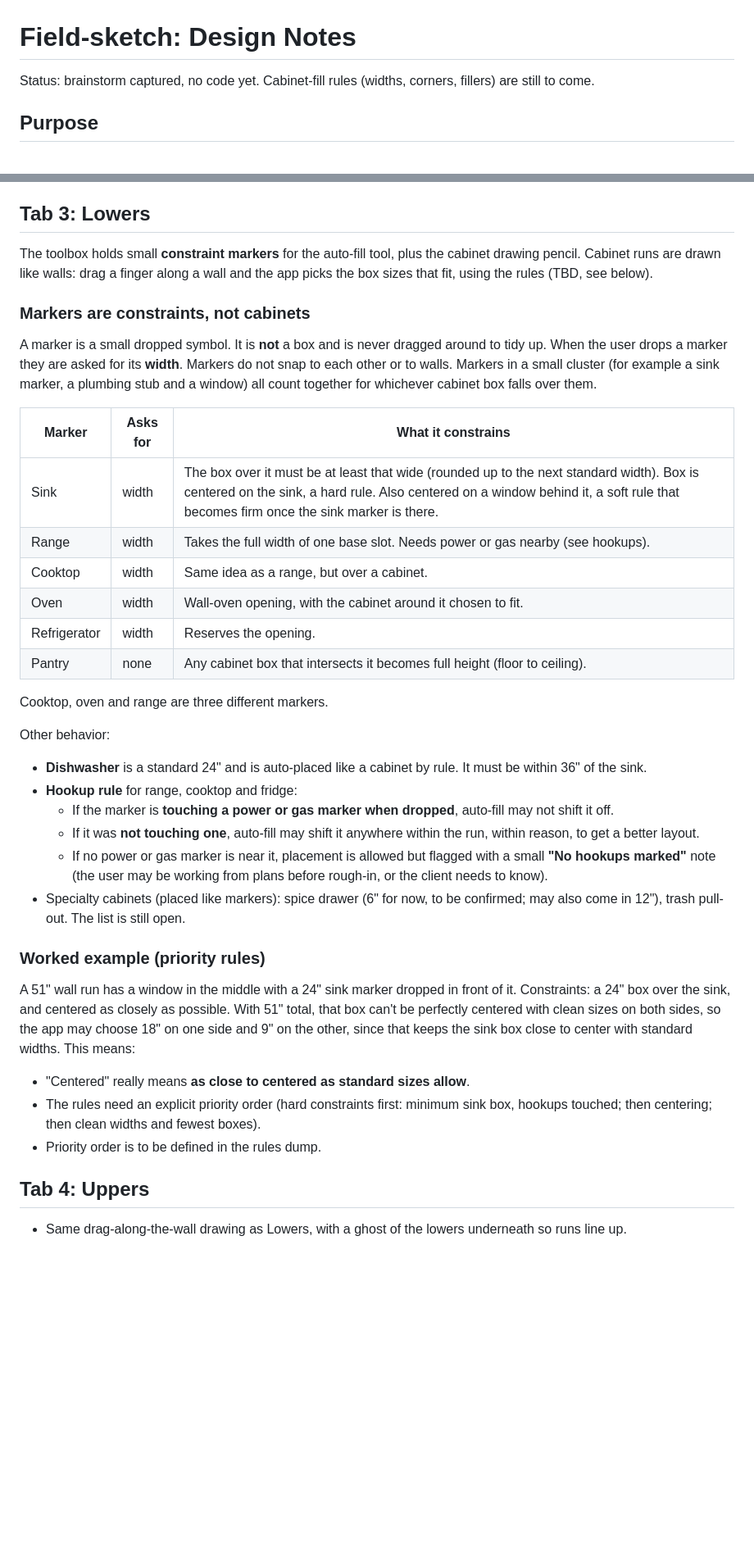
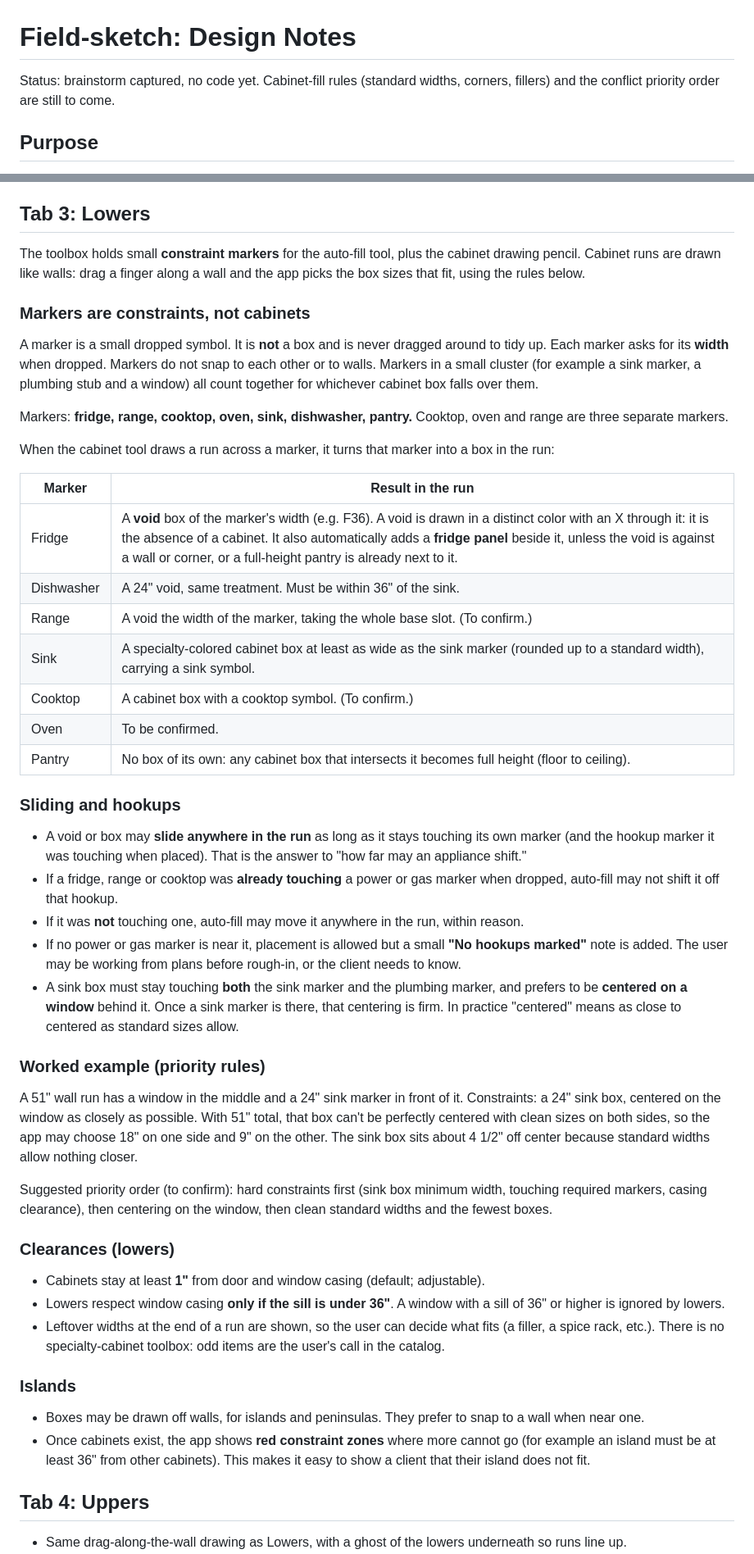
Before and after one commit to UmbraNocti/Field-sketch, a Markdown page: docs/DESIGN.md, 2 parts joined by grey strips. Shown at 82% size. GitHub-like rendering; blank space fills up the shorter version.

Commit message:
Update design notes: void markers, clearances, crown/light rail, islands
Co-Authored-By: Claude Sonnet 5.5 <noreply@anthropic.com>
Claude-Session: https://claude.ai/code/session_01JMaG9ajKvFDskXwuRscmb6

```diff
--- a/docs/DESIGN.md
+++ b/docs/DESIGN.md
@@ -1,6 +1,6 @@
 # Field-sketch: Design Notes
 
-Status: brainstorm captured, no code yet. Cabinet-fill rules (widths, corners, fillers) are still to come.
+Status: brainstorm captured, no code yet. Cabinet-fill rules (standard widths, corners, fillers) and the conflict priority order are still to come.
 
 ## Purpose
 
@@ -56,39 +56,50 @@ The dimension panel is replaced by a small marker toolbox. Markers drop wherever
 
 ## Tab 3: Lowers
 
-The toolbox holds small **constraint markers** for the auto-fill tool, plus the cabinet drawing pencil. Cabinet runs are drawn like walls: drag a finger along a wall and the app picks the box sizes that fit, using the rules (TBD, see below).
+The toolbox holds small **constraint markers** for the auto-fill tool, plus the cabinet drawing pencil. Cabinet runs are drawn like walls: drag a finger along a wall and the app picks the box sizes that fit, using the rules below.
 
 ### Markers are constraints, not cabinets
 
-A marker is a small dropped symbol. It is **not** a box and is never dragged around to tidy up. When the user drops a marker they are asked for its **width**. Markers do not snap to each other or to walls. Markers in a small cluster (for example a sink marker, a plumbing stub and a window) all count together for whichever cabinet box falls over them.
+A marker is a small dropped symbol. It is **not** a box and is never dragged around to tidy up. Each marker asks for its **width** when dropped. Markers do not snap to each other or to walls. Markers in a small cluster (for example a sink marker, a plumbing stub and a window) all count together for whichever cabinet box falls over them.
 
-| Marker | Asks for | What it constrains |
-|---|---|---|
-| Sink | width | The box over it must be at least that wide (rounded up to the next standard width). Box is centered on the sink, a hard rule. Also centered on a window behind it, a soft rule that becomes firm once the sink marker is there. |
-| Range | width | Takes the full width of one base slot. Needs power or gas nearby (see hookups). |
-| Cooktop | width | Same idea as a range, but over a cabinet. |
-| Oven | width | Wall-oven opening, with the cabinet around it chosen to fit. |
-| Refrigerator | width | Reserves the opening. |
-| Pantry | none | Any cabinet box that intersects it becomes full height (floor to ceiling). |
+Markers: **fridge, range, cooktop, oven, sink, dishwasher, pantry.** Cooktop, oven and range are three separate markers.
 
-Cooktop, oven and range are three different markers.
+When the cabinet tool draws a run across a marker, it turns that marker into a box in the run:
 
-Other behavior:
+| Marker | Result in the run |
+|---|---|
+| Fridge | A **void** box of the marker's width (e.g. F36). A void is drawn in a distinct color with an X through it: it is the absence of a cabinet. It also automatically adds a **fridge panel** beside it, unless the void is against a wall or corner, or a full-height pantry is already next to it. |
+| Dishwasher | A 24" void, same treatment. Must be within 36" of the sink. |
+| Range | A void the width of the marker, taking the whole base slot. (To confirm.) |
+| Sink | A specialty-colored cabinet box at least as wide as the sink marker (rounded up to a standard width), carrying a sink symbol. |
+| Cooktop | A cabinet box with a cooktop symbol. (To confirm.) |
+| Oven | To be confirmed. |
+| Pantry | No box of its own: any cabinet box that intersects it becomes full height (floor to ceiling). |
 
-- **Dishwasher** is a standard 24" and is auto-placed like a cabinet by rule. It must be within 36" of the sink.
-- **Hookup rule** for range, cooktop and fridge:
-  - If the marker is **touching a power or gas marker when dropped**, auto-fill may not shift it off.
-  - If it was **not touching one**, auto-fill may shift it anywhere within the run, within reason, to get a better layout.
-  - If no power or gas marker is near it, placement is allowed but flagged with a small **"No hookups marked"** note (the user may be working from plans before rough-in, or the client needs to know).
-- Specialty cabinets (placed like markers): spice drawer (6" for now, to be confirmed; may also come in 12"), trash pull-out. The list is still open.
+### Sliding and hookups
+
+- A void or box may **slide anywhere in the run** as long as it stays touching its own marker (and the hookup marker it was touching when placed). That is the answer to "how far may an appliance shift."
+- If a fridge, range or cooktop was **already touching** a power or gas marker when dropped, auto-fill may not shift it off that hookup.
+- If it was **not** touching one, auto-fill may move it anywhere in the run, within reason.
+- If no power or gas marker is near it, placement is allowed but a small **"No hookups marked"** note is added. The user may be working from plans before rough-in, or the client needs to know.
+- A sink box must stay touching **both** the sink marker and the plumbing marker, and prefers to be **centered on a window** behind it. Once a sink marker is there, that centering is firm. In practice "centered" means as close to centered as standard sizes allow.
 
 ### Worked example (priority rules)
 
-A 51" wall run has a window in the middle with a 24" sink marker dropped in front of it. Constraints: a 24" box over the sink, and centered as closely as possible. With 51" total, that box can't be perfectly centered with clean sizes on both sides, so the app may choose 18" on one side and 9" on the other, since that keeps the sink box close to center with standard widths. This means:
+A 51" wall run has a window in the middle and a 24" sink marker in front of it. Constraints: a 24" sink box, centered on the window as closely as possible. With 51" total, that box can't be perfectly centered with clean sizes on both sides, so the app may choose 18" on one side and 9" on the other. The sink box sits about 4 1/2" off center because standard widths allow nothing closer.
 
-- "Centered" really means **as close to centered as standard sizes allow**.
-- The rules need an explicit priority order (hard constraints first: minimum sink box, hookups touched; then centering; then clean widths and fewest boxes).
-- Priority order is to be defined in the rules dump.
+Suggested priority order (to confirm): hard constraints first (sink box minimum width, touching required markers, casing clearance), then centering on the window, then clean standard widths and the fewest boxes.
+
+### Clearances (lowers)
+
+- Cabinets stay at least **1"** from door and window casing (default; adjustable).
+- Lowers respect window casing **only if the sill is under 36"**. A window with a sill of 36" or higher is ignored by lowers.
+- Leftover widths at the end of a run are shown, so the user can decide what fits (a filler, a spice rack, etc.). There is no specialty-cabinet toolbox: odd items are the user's call in the catalog.
+
+### Islands
+
+- Boxes may be drawn off walls, for islands and peninsulas. They prefer to snap to a wall when near one.
+- Once cabinets exist, the app shows **red constraint zones** where more cannot go (for example an island must be at least 36" from other cabinets). This makes it easy to show a client that their island does not fit.
 
 ## Tab 4: Uppers
 
```
Also changed, not shown: other parts of docs/DESIGN.md (+14 -9 lines).
